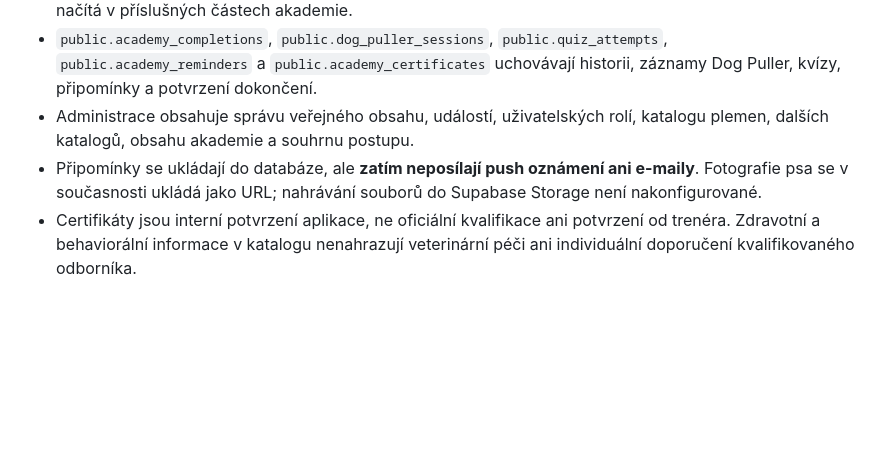
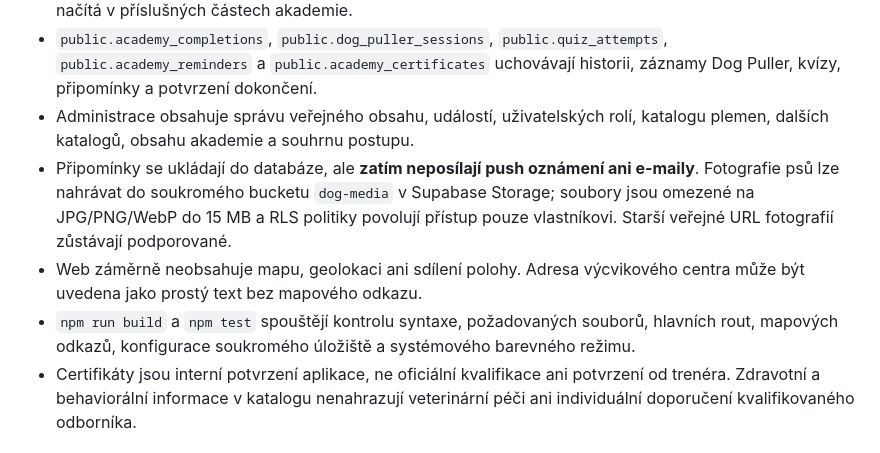
Before and after one commit to miroslavmanas94-blip/hodnypes, a Markdown page: README.md, the part around the change. Rendered like a GitHub page; blank space fills up the shorter version.

Commit message:
Document private media storage, no-map rule, and smoke tests

```diff
--- a/README.md
+++ b/README.md
@@ -43,7 +43,9 @@ Po přidělení role se v /administrace/ zobrazí správa obsahu, akcí, rolí a
 - `public.academy_content` uchovává spravované lekce, mise, kvízy, kurzy a soutěže. Publikovaný obsah se načítá v příslušných částech akademie.
 - `public.academy_completions`, `public.dog_puller_sessions`, `public.quiz_attempts`, `public.academy_reminders` a `public.academy_certificates` uchovávají historii, záznamy Dog Puller, kvízy, připomínky a potvrzení dokončení.
 - Administrace obsahuje správu veřejného obsahu, událostí, uživatelských rolí, katalogu plemen, dalších katalogů, obsahu akademie a souhrnu postupu.
-- Připomínky se ukládají do databáze, ale **zatím neposílají push oznámení ani e-maily**. Fotografie psa se v současnosti ukládá jako URL; nahrávání souborů do Supabase Storage není nakonfigurované.
+- Připomínky se ukládají do databáze, ale **zatím neposílají push oznámení ani e-maily**. Fotografie psů lze nahrávat do soukromého bucketu `dog-media` v Supabase Storage; soubory jsou omezené na JPG/PNG/WebP do 15 MB a RLS politiky povolují přístup pouze vlastníkovi. Starší veřejné URL fotografií zůstávají podporované.
+- Web záměrně neobsahuje mapu, geolokaci ani sdílení polohy. Adresa výcvikového centra může být uvedena jako prostý text bez mapového odkazu.
+- `npm run build` a `npm test` spouštějí kontrolu syntaxe, požadovaných souborů, hlavních rout, mapových odkazů, konfigurace soukromého úložiště a systémového barevného režimu.
 - Certifikáty jsou interní potvrzení aplikace, ne oficiální kvalifikace ani potvrzení od trenéra. Zdravotní a behaviorální informace v katalogu nenahrazují veterinární péči ani individuální doporučení kvalifikovaného odborníka.
 
 ## Nasazení
```
